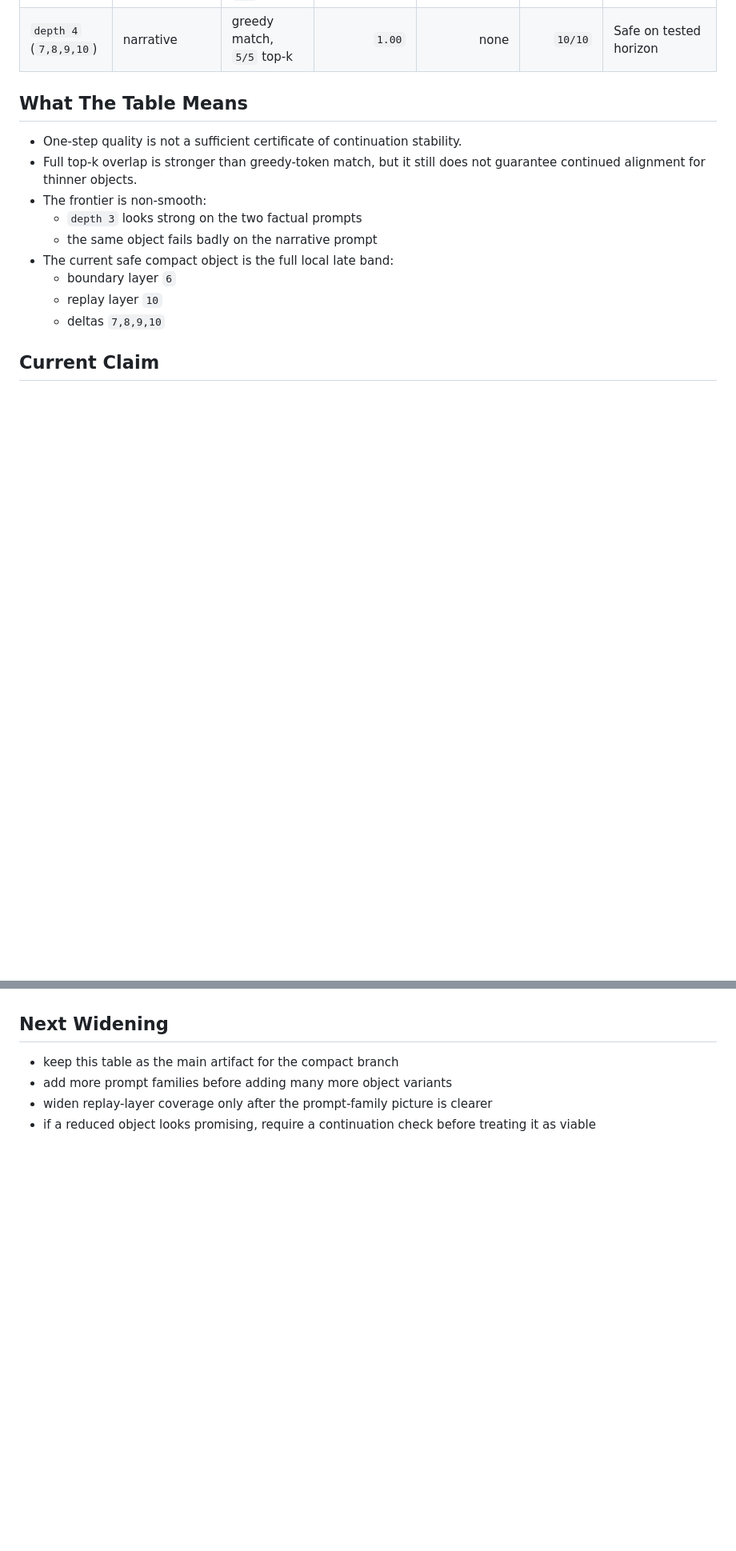
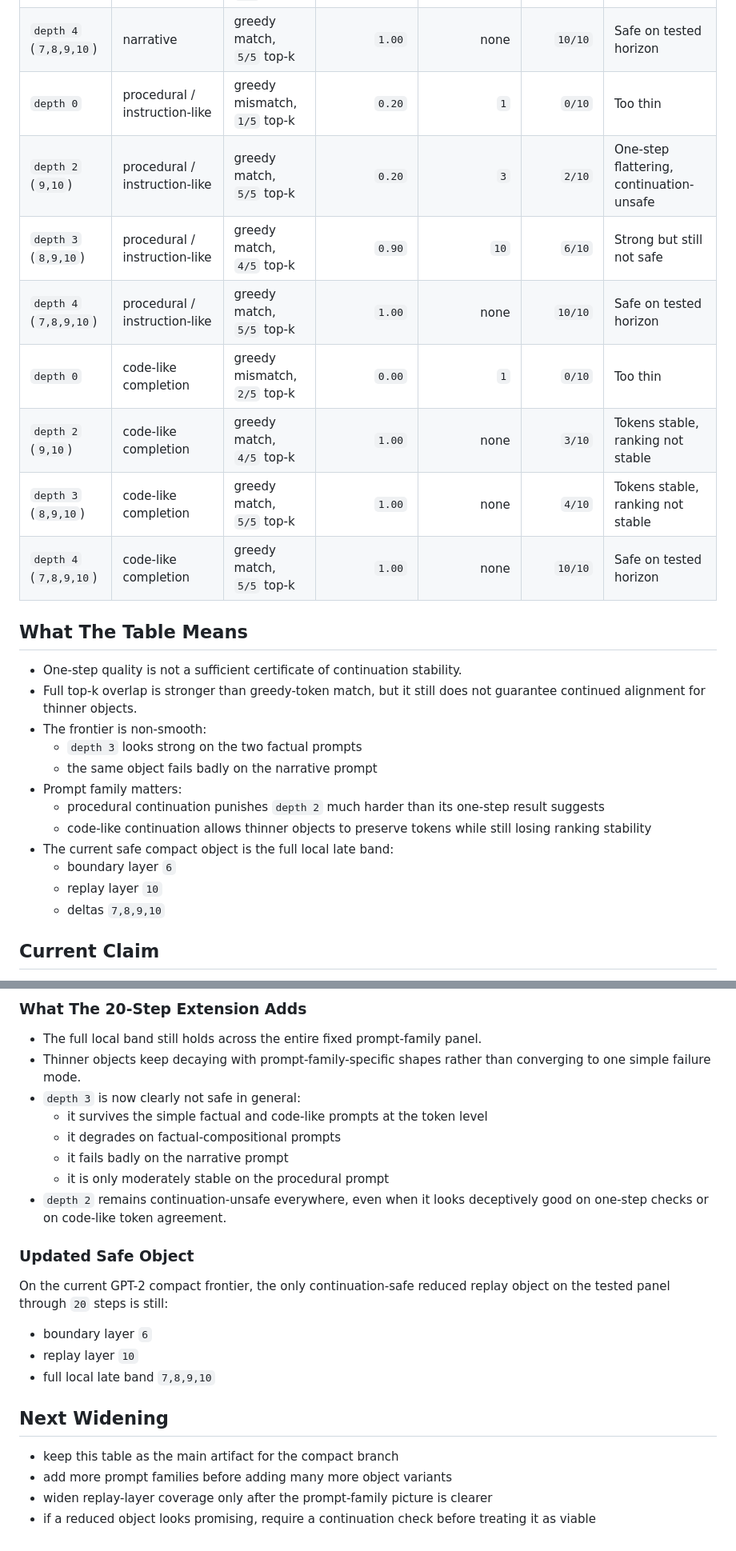
Before and after one commit to srimallya/residual_stream_ranking, a Markdown page: docs/compact_frontier.md, 2 parts joined by grey strips. Shown at 80% size. Drawn GitHub-style; blank space fills up the shorter version.

```diff
--- a/docs/compact_frontier.md
+++ b/docs/compact_frontier.md
@@ -42,6 +44,14 @@ Prompt families used so far:
 | `depth 2` (`9,10`) | narrative | greedy match, `5/5` top-k | `0.70` | `6` | `4/10` | One-step flattering, continuation-unsafe |
 | `depth 3` (`8,9,10`) | narrative | greedy mismatch, `5/5` top-k | `0.10` | `1` | `1/10` | Warning case |
 | `depth 4` (`7,8,9,10`) | narrative | greedy match, `5/5` top-k | `1.00` | none | `10/10` | Safe on tested horizon |
+| `depth 0` | procedural / instruction-like | greedy mismatch, `1/5` top-k | `0.20` | `1` | `0/10` | Too thin |
+| `depth 2` (`9,10`) | procedural / instruction-like | greedy match, `5/5` top-k | `0.20` | `3` | `2/10` | One-step flattering, continuation-unsafe |
+| `depth 3` (`8,9,10`) | procedural / instruction-like | greedy match, `4/5` top-k | `0.90` | `10` | `6/10` | Strong but still not safe |
+| `depth 4` (`7,8,9,10`) | procedural / instruction-like | greedy match, `5/5` top-k | `1.00` | none | `10/10` | Safe on tested horizon |
+| `depth 0` | code-like completion | greedy mismatch, `2/5` top-k | `0.00` | `1` | `0/10` | Too thin |
+| `depth 2` (`9,10`) | code-like completion | greedy match, `4/5` top-k | `1.00` | none | `3/10` | Tokens stable, ranking not stable |
+| `depth 3` (`8,9,10`) | code-like completion | greedy match, `5/5` top-k | `1.00` | none | `4/10` | Tokens stable, ranking not stable |
+| `depth 4` (`7,8,9,10`) | code-like completion | greedy match, `5/5` top-k | `1.00` | none | `10/10` | Safe on tested horizon |
 
 ## What The Table Means
 
@@ -50,6 +60,9 @@ Prompt families used so far:
 - The frontier is non-smooth:
   - `depth 3` looks strong on the two factual prompts
   - the same object fails badly on the narrative prompt
+- Prompt family matters:
+  - procedural continuation punishes `depth 2` much harder than its one-step result suggests
+  - code-like continuation allows thinner objects to preserve tokens while still losing ranking stability
 - The current safe compact object is the full local late band:
   - boundary layer `6`
   - replay layer `10`
@@ -62,3 +104,22 @@ Reduced replay objects can preserve one-step behavior without preserving iterati
+### What The 20-Step Extension Adds
+
+- The full local band still holds across the entire fixed prompt-family panel.
+- Thinner objects keep decaying with prompt-family-specific shapes rather than converging to one simple failure mode.
+- `depth 3` is now clearly not safe in general:
+  - it survives the simple factual and code-like prompts at the token level
+  - it degrades on factual-compositional prompts
+  - it fails badly on the narrative prompt
+  - it is only moderately stable on the procedural prompt
+- `depth 2` remains continuation-unsafe everywhere, even when it looks deceptively good on one-step checks or on code-like token agreement.
+
+### Updated Safe Object
+
+On the current GPT-2 compact frontier, the only continuation-safe reduced replay object on the tested panel through `20` steps is still:
+
+- boundary layer `6`
+- replay layer `10`
+- full local late band `7,8,9,10`
+
 ## Next Widening
 
 - keep this table as the main artifact for the compact branch
```
Also changed, not shown: other parts of docs/compact_frontier.md (+31 -0 lines), docs/findings.md (+24 -0 lines).
